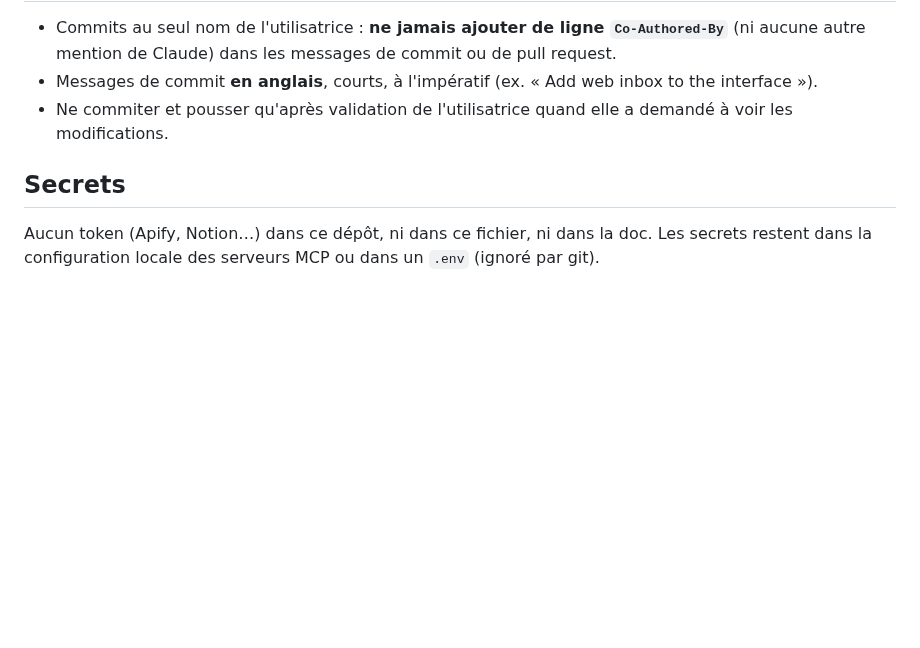
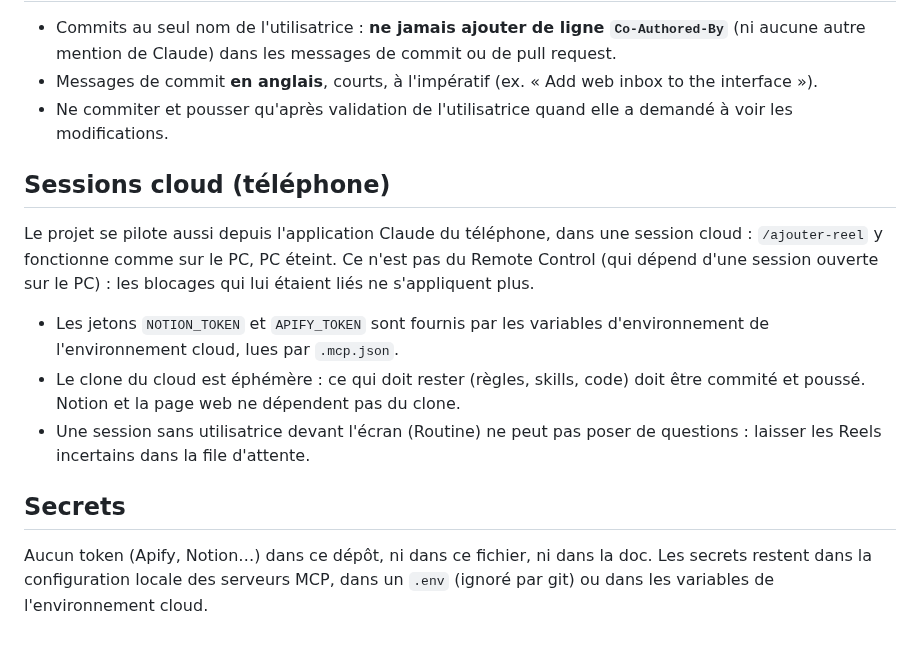
Before and after one commit to Tiphaine-dureau/claude-code-knowledge-base, a Markdown page: CLAUDE.md, the part around the change. Drawn GitHub-style; blank space fills up the shorter version.

```diff
--- a/CLAUDE.md
+++ b/CLAUDE.md
@@ -177,6 +177,14 @@ Accès via le serveur MCP `apify` du projet, limité à l'actor `apify/instagram
 - Messages de commit **en anglais**, courts, à l'impératif (ex. « Add web inbox to the interface »).
 - Ne commiter et pousser qu'après validation de l'utilisatrice quand elle a demandé à voir les modifications.
 
+## Sessions cloud (téléphone)
+
+Le projet se pilote aussi depuis l'application Claude du téléphone, dans une session cloud : `/ajouter-reel` y fonctionne comme sur le PC, PC éteint. Ce n'est pas du Remote Control (qui dépend d'une session ouverte sur le PC) : les blocages qui lui étaient liés ne s'appliquent plus.
+
+- Les jetons `NOTION_TOKEN` et `APIFY_TOKEN` sont fournis par les variables d'environnement de l'environnement cloud, lues par `.mcp.json`.
+- Le clone du cloud est éphémère : ce qui doit rester (règles, skills, code) doit être commité et poussé. Notion et la page web ne dépendent pas du clone.
+- Une session sans utilisatrice devant l'écran (Routine) ne peut pas poser de questions : laisser les Reels incertains dans la file d'attente.
+
 ## Secrets
 
-Aucun token (Apify, Notion…) dans ce dépôt, ni dans ce fichier, ni dans la doc. Les secrets restent dans la configuration locale des serveurs MCP ou dans un `.env` (ignoré par git).
+Aucun token (Apify, Notion…) dans ce dépôt, ni dans ce fichier, ni dans la doc. Les secrets restent dans la configuration locale des serveurs MCP, dans un `.env` (ignoré par git) ou dans les variables de l'environnement cloud.
```
Also changed, not shown: Claude_Code_Knowledge_Base_V1.md (+3 -1 lines), README.md (+16 -4 lines).
